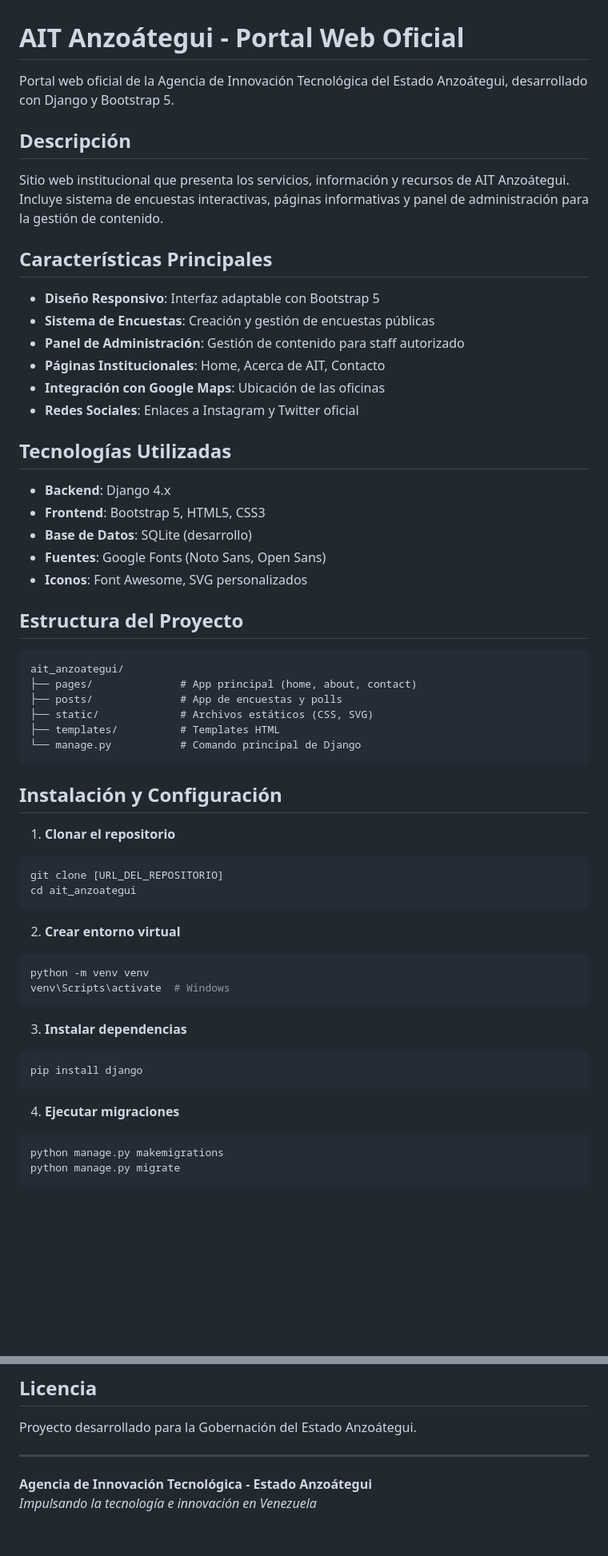
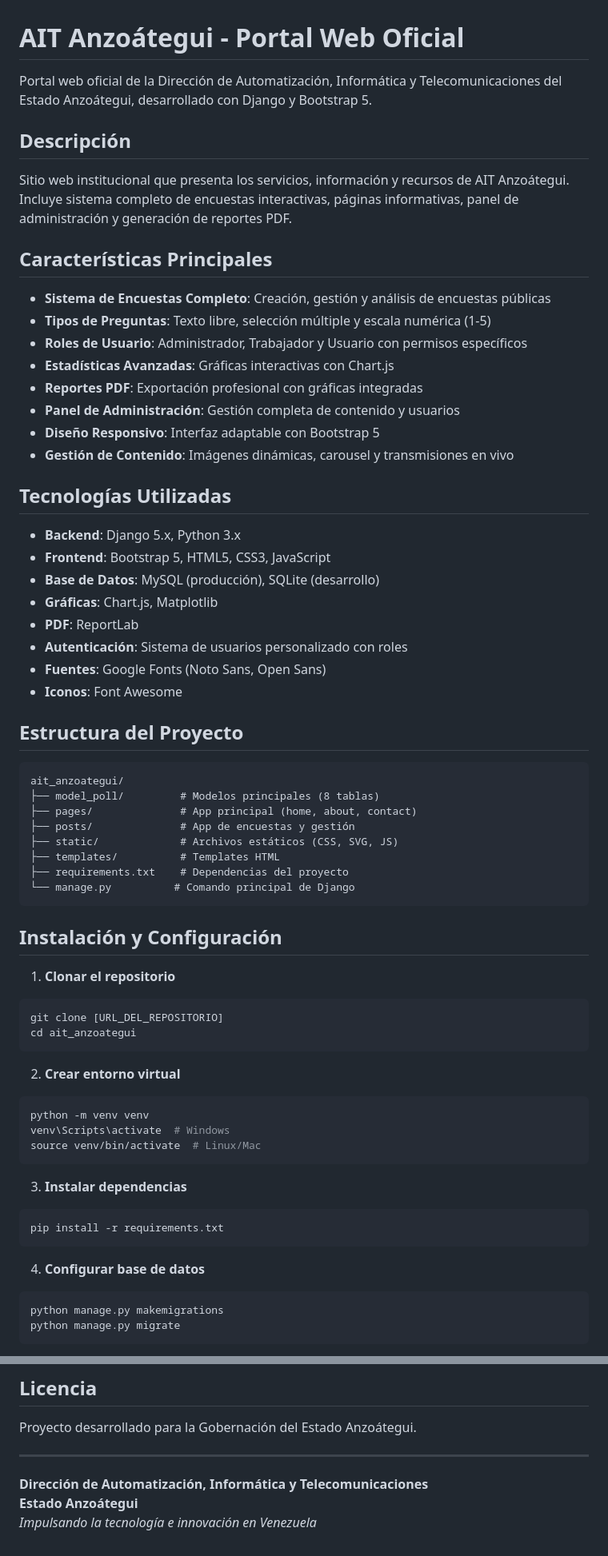
Before and after one commit to 7AngelRomero/AIT-Anzo-tegui-Web, a Markdown page: Readme.md, 2 parts joined by grey strips. Shown at 80% size. Rendered like a GitHub page; blank space fills up the shorter version.

````diff
--- a/Readme.md
+++ b/Readme.md
@@ -1,37 +1,44 @@
 # AIT Anzoátegui - Portal Web Oficial
 
-Portal web oficial de la Agencia de Innovación Tecnológica del Estado Anzoátegui, desarrollado con Django y Bootstrap 5.
+Portal web oficial de la Dirección de Automatización, Informática y Telecomunicaciones del Estado Anzoátegui, desarrollado con Django y Bootstrap 5.
 
 ## Descripción
 
-Sitio web institucional que presenta los servicios, información y recursos de AIT Anzoátegui. Incluye sistema de encuestas interactivas, páginas informativas y panel de administración para la gestión de contenido.
+Sitio web institucional que presenta los servicios, información y recursos de AIT Anzoátegui. Incluye sistema completo de encuestas interactivas, páginas informativas, panel de administración y generación de reportes PDF.
 
 ## Características Principales
 
+- **Sistema de Encuestas Completo**: Creación, gestión y análisis de encuestas públicas
+- **Tipos de Preguntas**: Texto libre, selección múltiple y escala numérica (1-5)
+- **Roles de Usuario**: Administrador, Trabajador y Usuario con permisos específicos
+- **Estadísticas Avanzadas**: Gráficas interactivas con Chart.js
+- **Reportes PDF**: Exportación profesional con gráficas integradas
+- **Panel de Administración**: Gestión completa de contenido y usuarios
 - **Diseño Responsivo**: Interfaz adaptable con Bootstrap 5
-- **Sistema de Encuestas**: Creación y gestión de encuestas públicas
-- **Panel de Administración**: Gestión de contenido para staff autorizado
-- **Páginas Institucionales**: Home, Acerca de AIT, Contacto
-- **Integración con Google Maps**: Ubicación de las oficinas
-- **Redes Sociales**: Enlaces a Instagram y Twitter oficial
+- **Gestión de Contenido**: Imágenes dinámicas, carousel y transmisiones en vivo
 
 ## Tecnologías Utilizadas
 
-- **Backend**: Django 4.x
-- **Frontend**: Bootstrap 5, HTML5, CSS3
-- **Base de Datos**: SQLite (desarrollo)
+- **Backend**: Django 5.x, Python 3.x
+- **Frontend**: Bootstrap 5, HTML5, CSS3, JavaScript
+- **Base de Datos**: MySQL (producción), SQLite (desarrollo)
+- **Gráficas**: Chart.js, Matplotlib
+- **PDF**: ReportLab
+- **Autenticación**: Sistema de usuarios personalizado con roles
 - **Fuentes**: Google Fonts (Noto Sans, Open Sans)
-- **Iconos**: Font Awesome, SVG personalizados
+- **Iconos**: Font Awesome
 
 ## Estructura del Proyecto
 
 ```
 ait_anzoategui/
+├── model_poll/         # Modelos principales (8 tablas)
 ├── pages/              # App principal (home, about, contact)
-├── posts/              # App de encuestas y polls
-├── static/             # Archivos estáticos (CSS, SVG)
+├── posts/              # App de encuestas y gestión
+├── static/             # Archivos estáticos (CSS, SVG, JS)
 ├── templates/          # Templates HTML
-└── manage.py           # Comando principal de Django
+├── requirements.txt    # Dependencias del proyecto
+└── manage.py          # Comando principal de Django
 ```
 
 ## Instalación y Configuración
@@ -46,14 +53,15 @@ cd ait_anzoategui
 ```bash
 python -m venv venv
 venv\Scripts\activate  # Windows
+source venv/bin/activate  # Linux/Mac
 ```
 
 3. **Instalar dependencias**
 ```bash
-pip install django
+pip install -r requirements.txt
 ```
 
-4. **Ejecutar migraciones**
+4. **Configurar base de datos**
 ```bash
 python manage.py makemigrations
 python manage.py migrate
@@ -112,5 +165,6 @@ Proyecto desarrollado para la Gobernación del Estado Anzoátegui.
 
 ---
 
-**Agencia de Innovación Tecnológica - Estado Anzoátegui**
+**Dirección de Automatización, Informática y Telecomunicaciones**
+**Estado Anzoátegui**
 *Impulsando la tecnología e innovación en Venezuela*
````
Also changed, not shown: other parts of Readme.md (+63 -18 lines).
